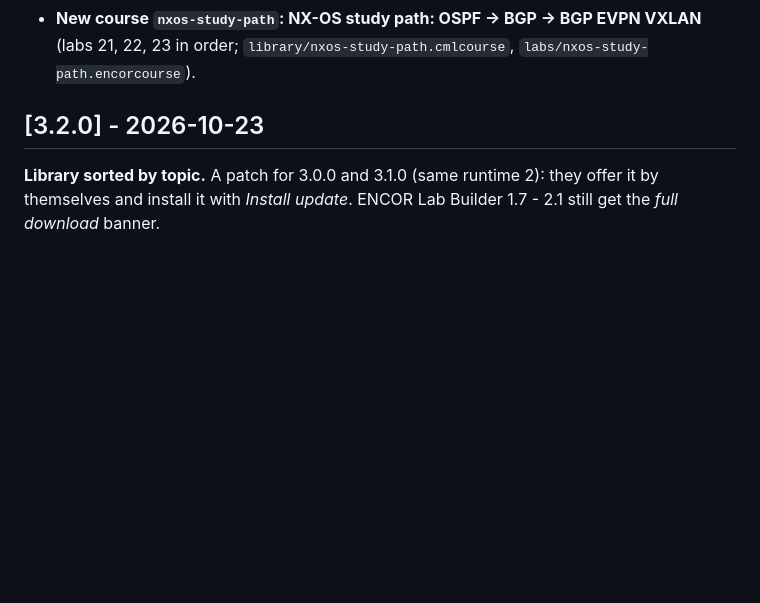
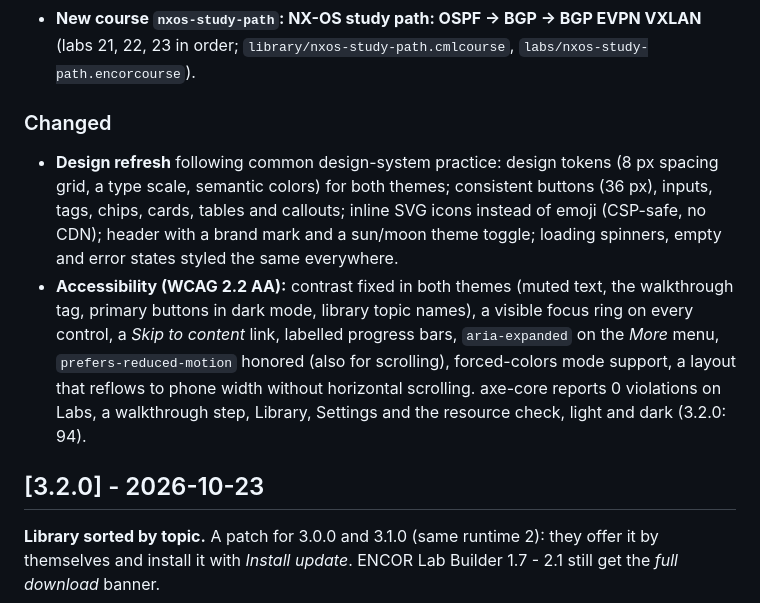
Before and after one commit to Specops13/cml-lab-builder, a Markdown page: CHANGELOG.md, the part around the change. Drawn GitHub-style; blank space fills up the shorter version.

```diff
--- a/CHANGELOG.md
+++ b/CHANGELOG.md
@@ -57,6 +57,17 @@ All notable changes to CML Lab Builder (called ENCOR Lab Builder up to 2.1.0). V
   L3VNI with anycast gateway and symmetric IRB, type-5 prefixes, optional ARP suppression and break/fix.
 - **New course `nxos-study-path`: NX-OS study path: OSPF → BGP → BGP EVPN VXLAN** (labs 21, 22, 23 in order;
   `library/nxos-study-path.cmlcourse`, `labs/nxos-study-path.encorcourse`).
+
+### Changed
+- **Design refresh** following common design-system practice: design tokens (8 px spacing grid, a type scale,
+  semantic colors) for both themes; consistent buttons (36 px), inputs, tags, chips, cards, tables and callouts;
+  inline SVG icons instead of emoji (CSP-safe, no CDN); header with a brand mark and a sun/moon theme toggle;
+  loading spinners, empty and error states styled the same everywhere.
+- **Accessibility (WCAG 2.2 AA):** contrast fixed in both themes (muted text, the walkthrough tag, primary buttons in
+  dark mode, library topic names), a visible focus ring on every control, a *Skip to content* link, labelled progress
+  bars, `aria-expanded` on the *More* menu, `prefers-reduced-motion` honored (also for scrolling), forced-colors mode
+  support, a layout that reflows to phone width without horizontal scrolling. axe-core reports 0 violations on Labs, a
+  walkthrough step, Library, Settings and the resource check, light and dark (3.2.0: 94).
 
 ## [3.2.0] - 2026-10-23
 **Library sorted by topic.** A patch for 3.0.0 and 3.1.0 (same runtime 2): they offer it by themselves and install it
```
Also changed, not shown: README.md (+14 -0 lines), docs/images/library-dark.png (added), docs/images/resource-check.png (added), 4 other files.
